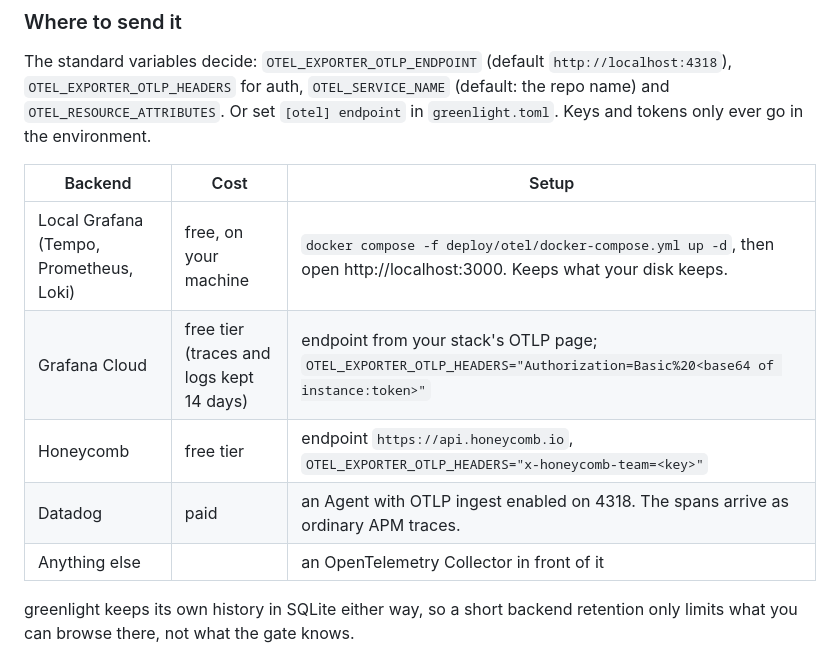
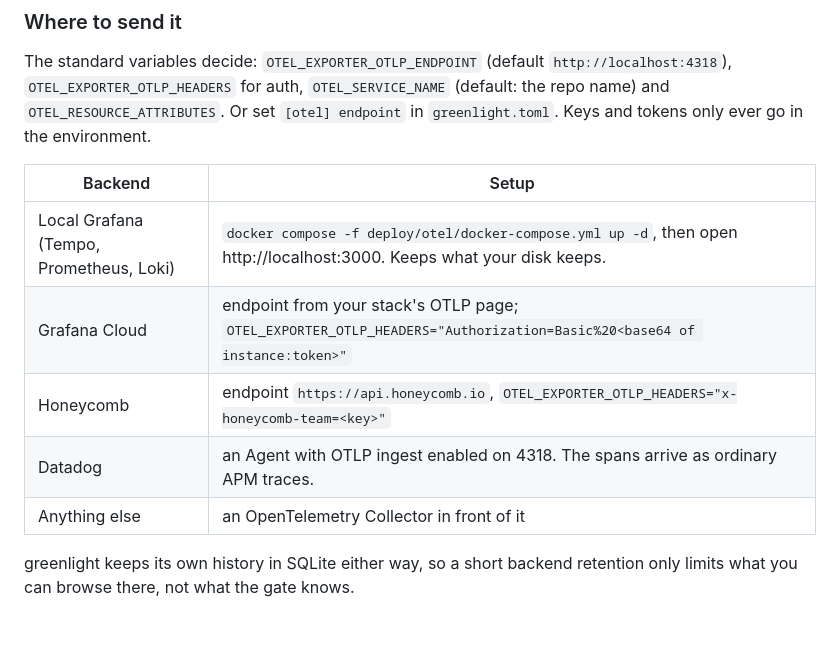
Before and after one commit to rathojohn/greenlight, a Markdown page: README.md, the part around the change. Drawn GitHub-style; blank space fills up the shorter version.

Commit message:
Revise backend setup table in README
Updated the backend setup table in README.md to remove cost information and clarify setup instructions.

```diff
--- a/README.md
+++ b/README.md
@@ -118,13 +118,13 @@ Trace ids are derived from the run, so sending the same run twice gives the same
 
 The standard variables decide: `OTEL_EXPORTER_OTLP_ENDPOINT` (default `http://localhost:4318`), `OTEL_EXPORTER_OTLP_HEADERS` for auth, `OTEL_SERVICE_NAME` (default: the repo name) and `OTEL_RESOURCE_ATTRIBUTES`. Or set `[otel] endpoint` in `greenlight.toml`. Keys and tokens only ever go in the environment.
 
-| Backend | Cost | Setup |
-| --- | --- | --- |
-| Local Grafana (Tempo, Prometheus, Loki) | free, on your machine | `docker compose -f deploy/otel/docker-compose.yml up -d`, then open http://localhost:3000. Keeps what your disk keeps. |
-| Grafana Cloud | free tier (traces and logs kept 14 days) | endpoint from your stack's OTLP page; `OTEL_EXPORTER_OTLP_HEADERS="Authorization=Basic%20<base64 of instance:token>"` |
-| Honeycomb | free tier | endpoint `https://api.honeycomb.io`, `OTEL_EXPORTER_OTLP_HEADERS="x-honeycomb-team=<key>"` |
-| Datadog | paid | an Agent with OTLP ingest enabled on 4318. The spans arrive as ordinary APM traces. |
-| Anything else | | an OpenTelemetry Collector in front of it |
+| Backend | Setup |
+| --- | --- |
+| Local Grafana (Tempo, Prometheus, Loki) | `docker compose -f deploy/otel/docker-compose.yml up -d`, then open http://localhost:3000. Keeps what your disk keeps. |
+| Grafana Cloud | endpoint from your stack's OTLP page; `OTEL_EXPORTER_OTLP_HEADERS="Authorization=Basic%20<base64 of instance:token>"` |
+| Honeycomb | endpoint `https://api.honeycomb.io`, `OTEL_EXPORTER_OTLP_HEADERS="x-honeycomb-team=<key>"` |
+| Datadog | an Agent with OTLP ingest enabled on 4318. The spans arrive as ordinary APM traces. |
+| Anything else | an OpenTelemetry Collector in front of it |
 
 greenlight keeps its own history in SQLite either way, so a short backend retention only limits what you can browse there, not what the gate knows.
 
```
